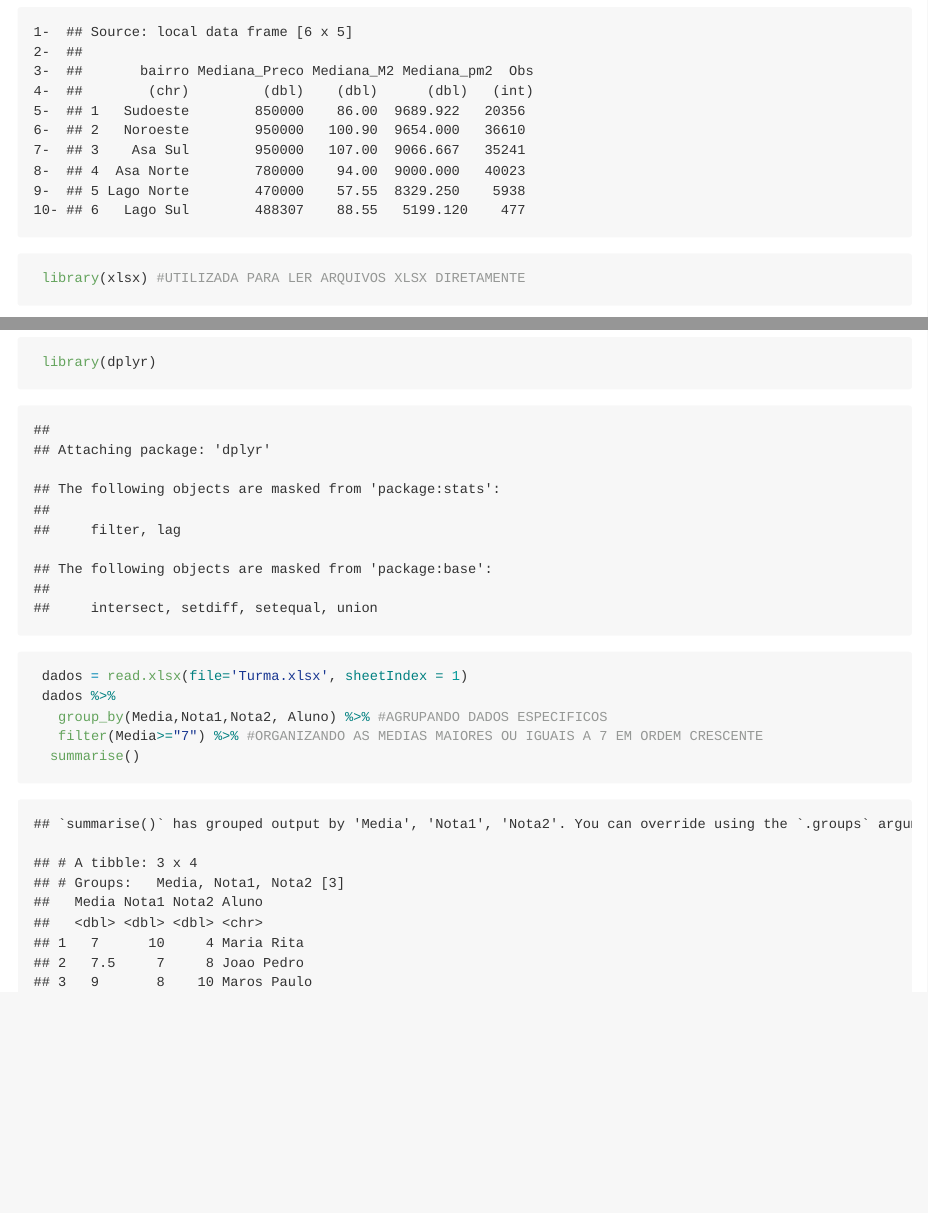
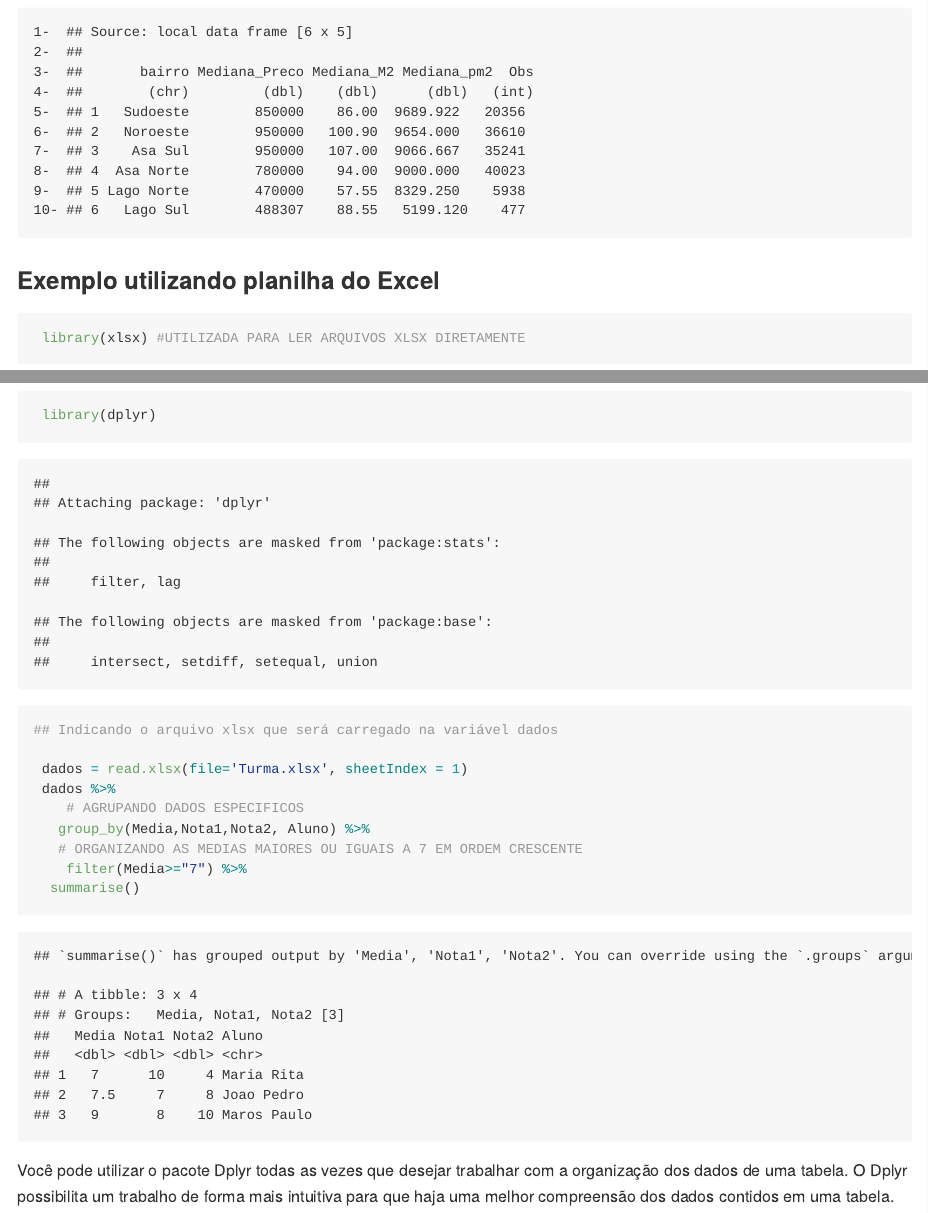
Before and after one commit to HerbertG3/DiarioDeClasse, an R Markdown document (README.Rmd): the page in a window 1100 px wide, from 4240 px down before the commit and from 4520 px down after it, so that both start at the same text, and a second part further down, joined at a grey line. The pictures show the output file README.md that the author committed with the source, drawn offline in the style of GitHub.

Commit message:
Commited readme

````diff
--- a/README.Rmd
+++ b/README.Rmd
@@ -173,13 +176,20 @@ install.packages("dplyr", repos = "http://cran.r-project.org")
 9-  ## 5 Lago Norte        470000  	 57.55	8329.250    5938
 10- ## 6   Lago Sul        488307  	 88.55   5199.120    477
 ```
+<h3 id='exemplo'>Exemplo utilizando planilha do Excel</h3>
 
 ```{r,eval=TRUE}
  library(xlsx) #UTILIZADA PARA LER ARQUIVOS XLSX DIRETAMENTE
  library(dplyr)
+
+## Indicando o arquivo xlsx que será carregado na variável dados
+
  dados = read.xlsx(file='Turma.xlsx', sheetIndex = 1)
  dados %>%
-   group_by(Media,Nota1,Nota2, Aluno) %>% #AGRUPANDO DADOS ESPECIFICOS
-   filter(Media>="7") %>% #ORGANIZANDO AS MEDIAS MAIORES OU IGUAIS A 7 EM ORDEM CRESCENTE
+    # AGRUPANDO DADOS ESPECIFICOS
+   group_by(Media,Nota1,Nota2, Aluno) %>%
+   # ORGANIZANDO AS MEDIAS MAIORES OU IGUAIS A 7 EM ORDEM CRESCENTE
+    filter(Media>="7") %>%
   summarise()
 ```
+Você pode utilizar o pacote Dplyr todas as vezes que desejar trabalhar com a organização dos dados de uma tabela. O Dplyr possibilita um trabalho de forma mais intuitiva para que haja uma melhor compreensão dos dados contidos em uma tabela.
````
Also changed, not shown: README.md, README_files/figure-gfm/dplyr.png (added), README.Rmd (3 more changed lines).
